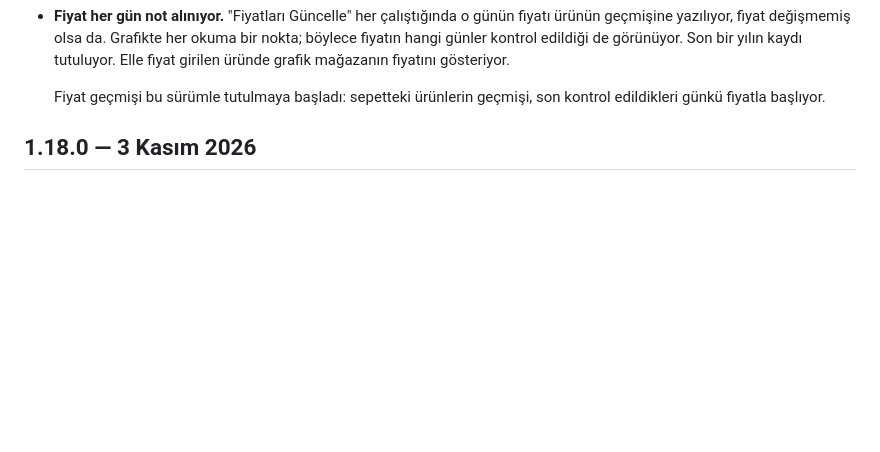
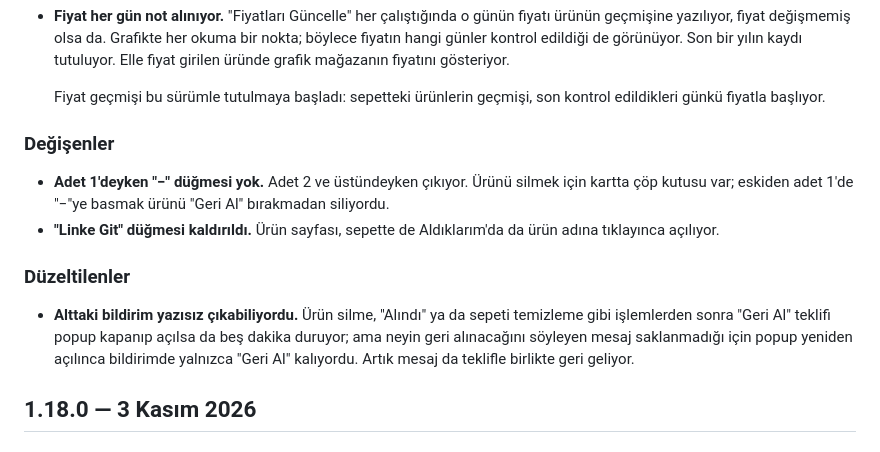
Before and after one commit to den1zalp/ortak-sepet, a Markdown page: CHANGELOG.md, the part around the change. Drawn GitHub-style; blank space fills up the shorter version.

Commit message:
Add the notification and card changes to 1.19.0
1.19.0 has not been published yet.

Co-Authored-By: Claude Opus 5.5 <noreply@anthropic.com>

```diff
--- a/CHANGELOG.md
+++ b/CHANGELOG.md
@@ -21,6 +21,22 @@ Sürüm numarası `manifest.json` içindeki `version` alanından gelir.
 
   Fiyat geçmişi bu sürümle tutulmaya başladı: sepetteki ürünlerin geçmişi,
   son kontrol edildikleri günkü fiyatla başlıyor.
+
+### Değişenler
+
+* **Adet 1'deyken "−" düğmesi yok.** Adet 2 ve üstündeyken çıkıyor. Ürünü
+  silmek için kartta çöp kutusu var; eskiden adet 1'de "−"ye basmak ürünü
+  "Geri Al" bırakmadan siliyordu.
+* **"Linke Git" düğmesi kaldırıldı.** Ürün sayfası, sepette de Aldıklarım'da
+  da ürün adına tıklayınca açılıyor.
+
+### Düzeltilenler
+
+* **Alttaki bildirim yazısız çıkabiliyordu.** Ürün silme, "Alındı" ya da
+  sepeti temizleme gibi işlemlerden sonra "Geri Al" teklifi popup kapanıp
+  açılsa da beş dakika duruyor; ama neyin geri alınacağını söyleyen mesaj
+  saklanmadığı için popup yeniden açılınca bildirimde yalnızca "Geri Al"
+  kalıyordu. Artık mesaj da teklifle birlikte geri geliyor.
 
 ## 1.18.0 — 3 Kasım 2026
 
```
